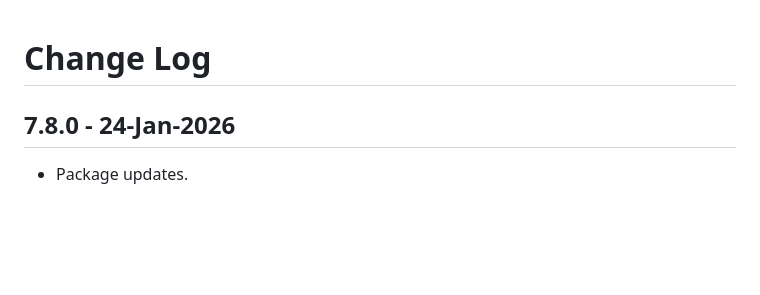
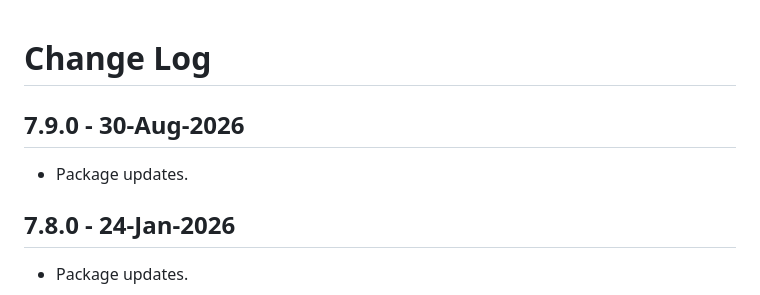
Before and after one commit to pmahend1/resxpress, a Markdown page: CHANGELOG.md, the part around the change. GitHub-like rendering; blank space fills up the shorter version.

Commit message:
package updates

```diff
--- a/CHANGELOG.md
+++ b/CHANGELOG.md
@@ -1,4 +1,8 @@
 # Change Log
+
+## 7.9.0 - 30-Aug-2026
+
+- Package updates.
 
 ## 7.8.0 - 24-Jan-2026
 
```
